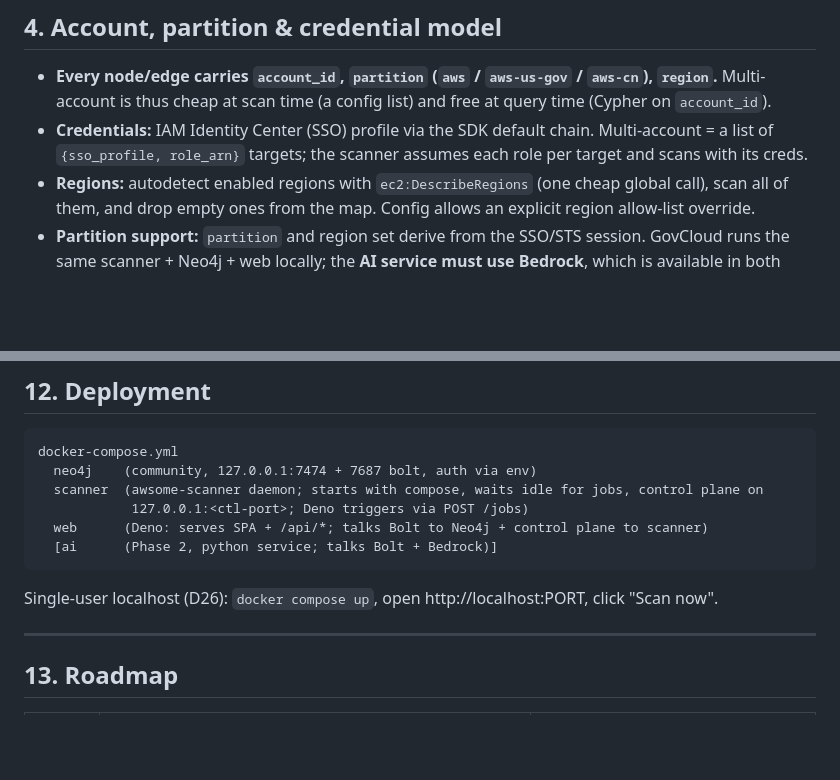
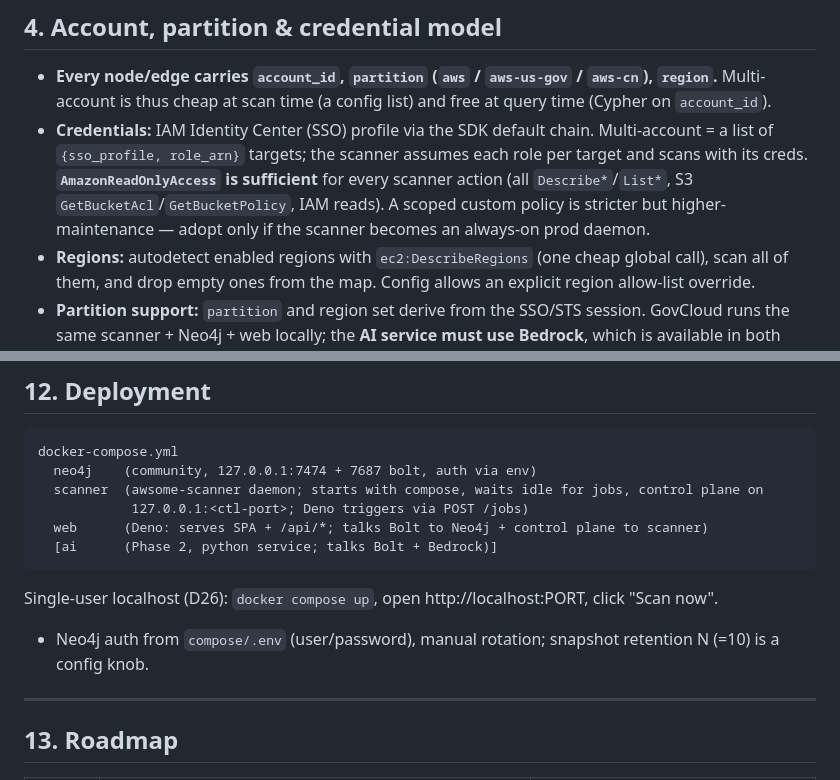
Before and after one commit to SSHounaks/awsome, a Markdown page: SPEC.md, 2 parts joined by grey strips. GitHub-like rendering; blank space fills up the shorter version.

````diff
--- a/SPEC.md
+++ b/SPEC.md
@@ -113,6 +114,9 @@ pipeline, modern stdlib, single-binary runtime. React Flow (`@xyflow/react`) run
   Multi-account is thus cheap at scan time (a config list) and free at query time (Cypher on `account_id`).
 - **Credentials:** IAM Identity Center (SSO) profile via the SDK default chain. Multi-account = a list of
   `{sso_profile, role_arn}` targets; the scanner assumes each role per target and scans with its creds.
+  **`AmazonReadOnlyAccess` is sufficient** for every scanner action (all `Describe*`/`List*`, S3
+  `GetBucketAcl`/`GetBucketPolicy`, IAM reads). A scoped custom policy is stricter but higher-maintenance —
+  adopt only if the scanner becomes an always-on prod daemon.
 - **Regions:** autodetect enabled regions with `ec2:DescribeRegions` (one cheap global call), scan all of
   them, and drop empty ones from the map. Config allows an explicit region allow-list override.
 - **Partition support:** `partition` and region set derive from the SSO/STS session. GovCloud runs the same
@@ -371,6 +386,7 @@ docker-compose.yml
   [ai      (Phase 2, python service; talks Bolt + Bedrock)]
 ```
 Single-user localhost (D26): `docker compose up`, open http://localhost:PORT, click "Scan now".
+- Neo4j auth from `compose/.env` (user/password), manual rotation; snapshot retention N (=10) is a config knob.
 
 ---
 
````
Also changed, not shown: other parts of SPEC.md (+23 -7 lines).
